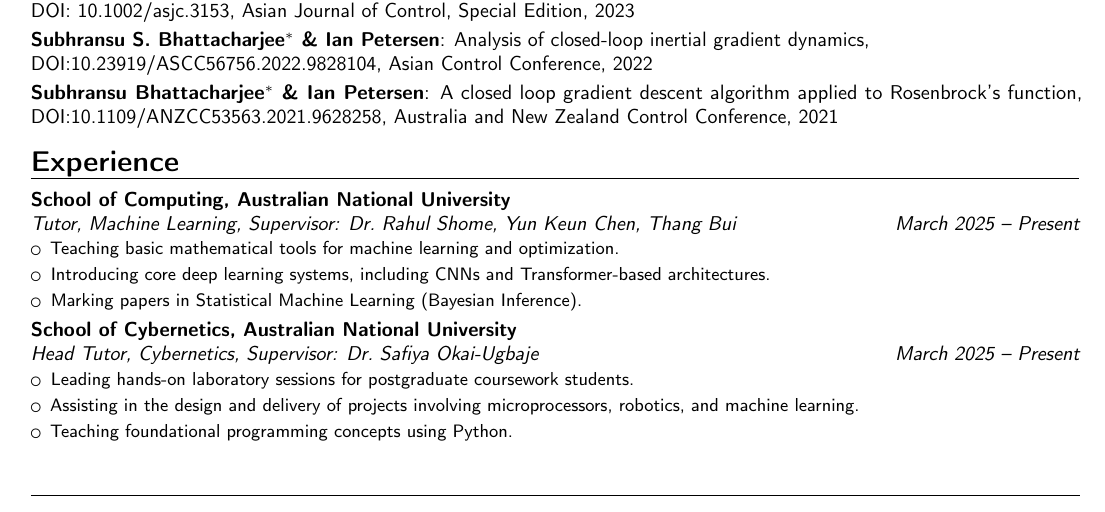
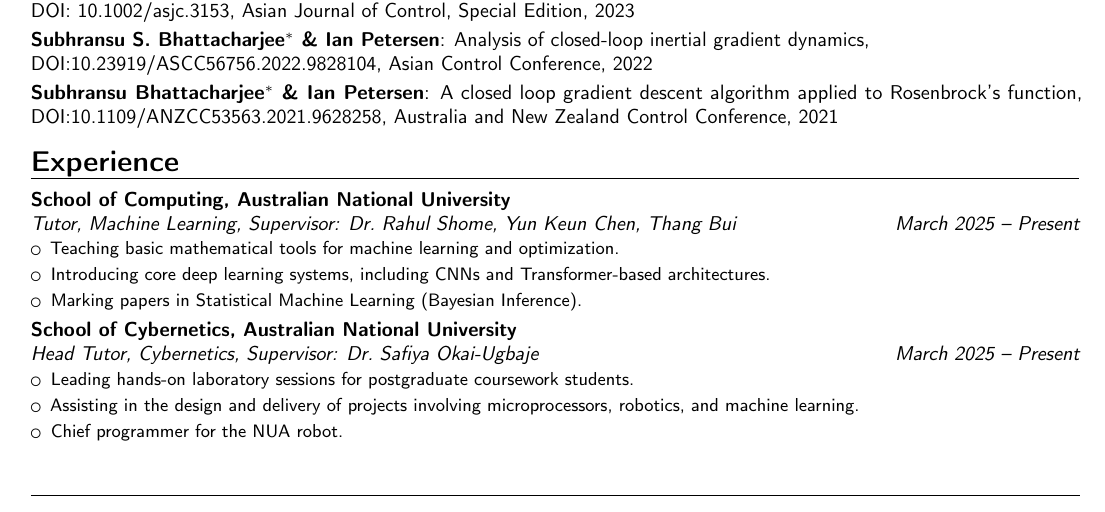
Before and after one commit to 1ssb/1ssb.github.io, a LaTeX CV (resume/main.tex, which reads resume/sections/exp.tex): part of page 1 of 2, cut so that both start at the same text. Compiled offline with pdfLaTeX.

Commit message:
Resume up to date.

```diff
--- a/resume/sections/exp.tex
+++ b/resume/sections/exp.tex
@@ -11,7 +11,7 @@
 \begin{itemize}[itemsep=0em]
   \item Leading hands-on laboratory sessions for postgraduate coursework students.
   \item Assisting in the design and delivery of projects involving microprocessors, robotics, and machine learning.
-  \item Teaching foundational programming concepts using Python.
+  \item Chief programmer for the NUA robot.
 \end{itemize}}
 
 \cventry{Nov 2024 -- Feb 2025}{Quantitative Research Intern, Execution Speed and Success}{Optiver APAC, Sydney}{}{}{%
```
